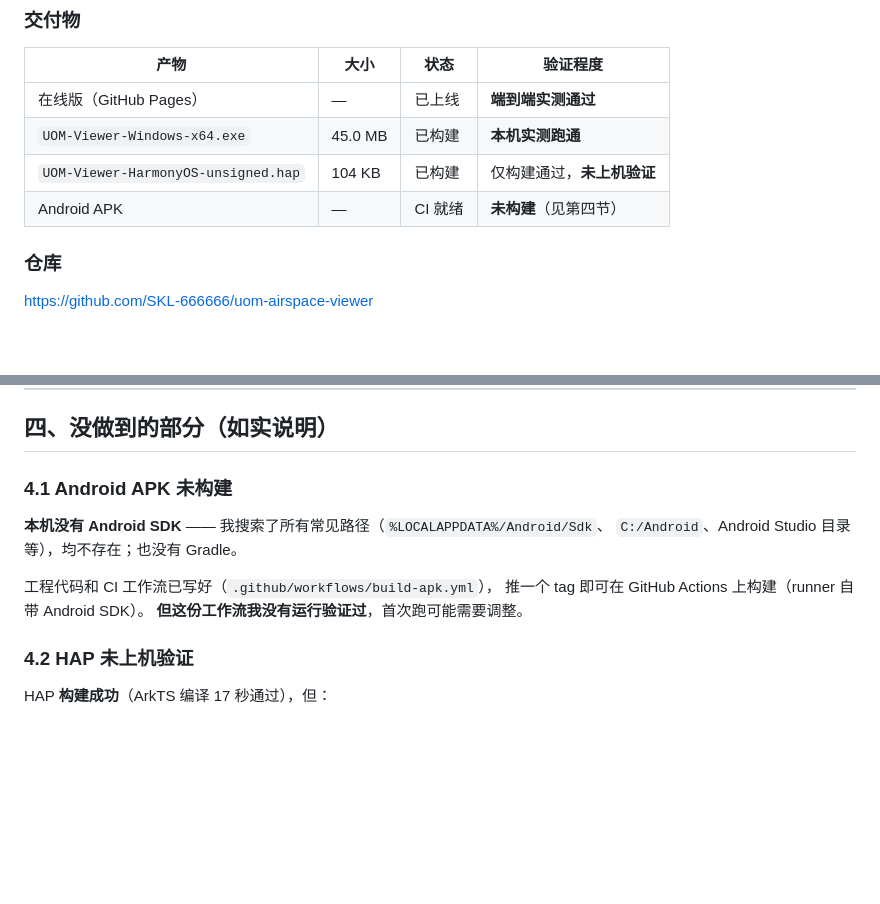
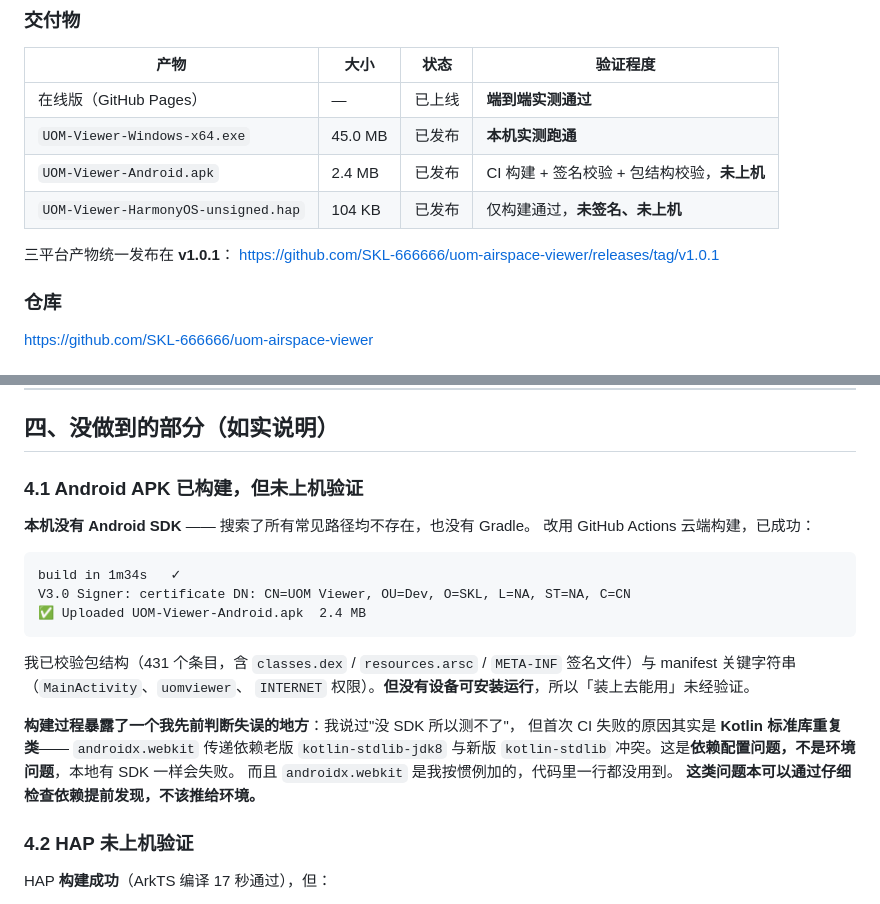
Before and after one commit to SKL-666666/uom-airspace-viewer, a Markdown page: 收尾报告.md, 2 parts joined by grey strips. Rendered like a GitHub page; blank space fills up the shorter version.

````diff
--- a/收尾报告.md
+++ b/收尾报告.md
@@ -12,9 +12,12 @@
 | 产物 | 大小 | 状态 | 验证程度 |
 |------|------|------|---------|
 | 在线版（GitHub Pages） | — | 已上线 | **端到端实测通过** |
-| `UOM-Viewer-Windows-x64.exe` | 45.0 MB | 已构建 | **本机实测跑通** |
-| `UOM-Viewer-HarmonyOS-unsigned.hap` | 104 KB | 已构建 | 仅构建通过，**未上机验证** |
-| Android APK | — | CI 就绪 | **未构建**（见第四节） |
+| `UOM-Viewer-Windows-x64.exe` | 45.0 MB | 已发布 | **本机实测跑通** |
+| `UOM-Viewer-Android.apk` | 2.4 MB | 已发布 | CI 构建 + 签名校验 + 包结构校验，**未上机** |
+| `UOM-Viewer-HarmonyOS-unsigned.hap` | 104 KB | 已发布 | 仅构建通过，**未签名、未上机** |
+
+三平台产物统一发布在 **v1.0.1**：
+<https://github.com/SKL-666666/uom-airspace-viewer/releases/tag/v1.0.1>
 
 ### 仓库
 
@@ -160,14 +163,27 @@ PROF  tileMain:16ms/48块(峰值1)  tileWait:98ms均  djiRedraw:2ms
 
 ## 四、没做到的部分（如实说明）
 
-### 4.1 Android APK 未构建
+### 4.1 Android APK 已构建，但未上机验证
 
-**本机没有 Android SDK** —— 我搜索了所有常见路径（`%LOCALAPPDATA%/Android/Sdk`、
-`C:/Android`、Android Studio 目录等），均不存在；也没有 Gradle。
+**本机没有 Android SDK** —— 搜索了所有常见路径均不存在，也没有 Gradle。
+改用 GitHub Actions 云端构建，已成功：
 
-工程代码和 CI 工作流已写好（`.github/workflows/build-apk.yml`），
-推一个 tag 即可在 GitHub Actions 上构建（runner 自带 Android SDK）。
-**但这份工作流我没有运行验证过**，首次跑可能需要调整。
+```
+build in 1m34s   ✓
+V3.0 Signer: certificate DN: CN=UOM Viewer, OU=Dev, O=SKL, L=NA, ST=NA, C=CN
+✅ Uploaded UOM-Viewer-Android.apk  2.4 MB
+```
+
+我已校验包结构（431 个条目，含 `classes.dex` / `resources.arsc` /
+`META-INF` 签名文件）与 manifest 关键字符串（`MainActivity`、`uomviewer`、
+`INTERNET` 权限）。**但没有设备可安装运行**，所以「装上去能用」未经验证。
+
+**构建过程暴露了一个我先前判断失误的地方**：我说过"没 SDK 所以测不了"，
+但首次 CI 失败的原因其实是 **Kotlin 标准库重复类**——
+`androidx.webkit` 传递依赖老版 `kotlin-stdlib-jdk8` 与新版 `kotlin-stdlib`
+冲突。这是**依赖配置问题，不是环境问题**，本地有 SDK 一样会失败。
+而且 `androidx.webkit` 是我按惯例加的，代码里一行都没用到。
+**这类问题本可以通过仔细检查依赖提前发现，不该推给环境。**
 
 ### 4.2 HAP 未上机验证
 
````
Also changed, not shown: README.md (+26 -5 lines).
